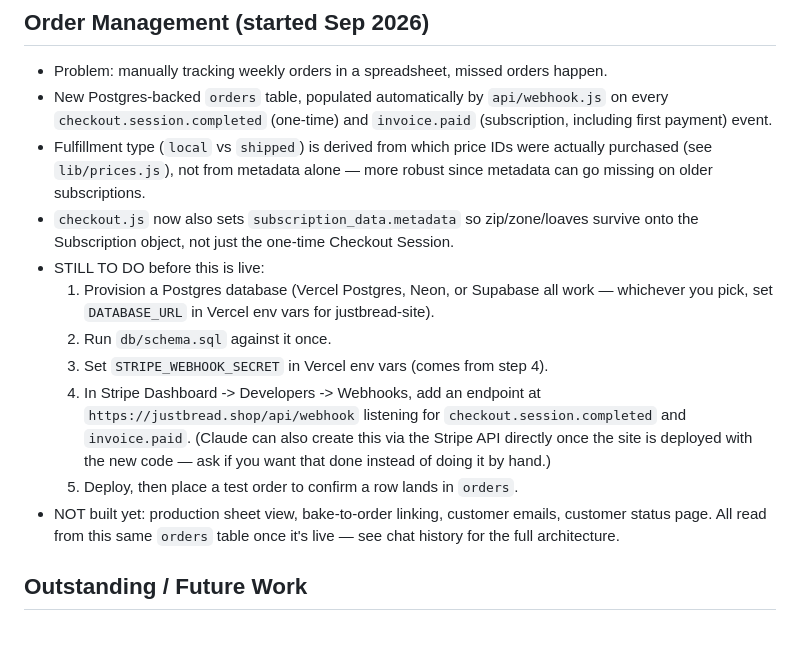
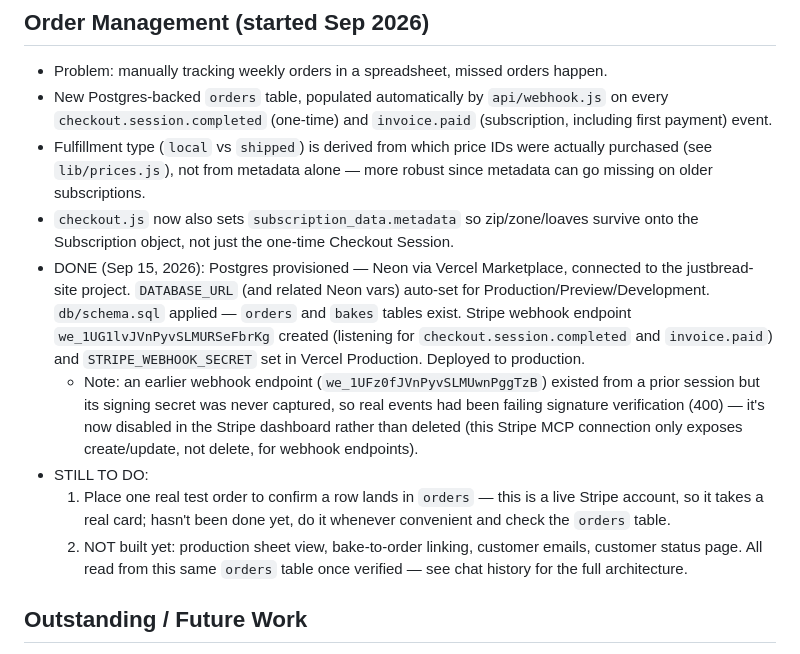
Before and after one commit to justinrush9/justbread-site, a Markdown page: CLAUDE.md, the part around the change. Drawn GitHub-style.

Commit message:
Update CLAUDE.md: order management infra is live
Postgres, schema, webhook endpoint, and STRIPE_WEBHOOK_SECRET are all
provisioned and deployed. Only remaining step is placing one real test
order to confirm rows land in the orders table.

Co-Authored-By: Claude Sonnet 5 <noreply@anthropic.com>

```diff
--- a/CLAUDE.md
+++ b/CLAUDE.md
@@ -157,20 +157,25 @@ localOnetime: price_1TgVeRJVnPyvSLMUK2e4GsPX
   since metadata can go missing on older subscriptions.
 - `checkout.js` now also sets `subscription_data.metadata` so zip/zone/loaves
   survive onto the Subscription object, not just the one-time Checkout Session.
-- STILL TO DO before this is live:
-  1. Provision a Postgres database (Vercel Postgres, Neon, or Supabase all work —
-     whichever you pick, set `DATABASE_URL` in Vercel env vars for justbread-site).
-  2. Run `db/schema.sql` against it once.
-  3. Set `STRIPE_WEBHOOK_SECRET` in Vercel env vars (comes from step 4).
-  4. In Stripe Dashboard -> Developers -> Webhooks, add an endpoint at
-     `https://justbread.shop/api/webhook` listening for `checkout.session.completed`
-     and `invoice.paid`. (Claude can also create this via the Stripe API directly
-     once the site is deployed with the new code — ask if you want that done instead
-     of doing it by hand.)
-  5. Deploy, then place a test order to confirm a row lands in `orders`.
-- NOT built yet: production sheet view, bake-to-order linking, customer emails,
-  customer status page. All read from this same `orders` table once it's live —
-  see chat history for the full architecture.
+- DONE (Sep 15, 2026): Postgres provisioned — Neon via Vercel Marketplace,
+  connected to the justbread-site project. `DATABASE_URL` (and related Neon
+  vars) auto-set for Production/Preview/Development. `db/schema.sql` applied —
+  `orders` and `bakes` tables exist. Stripe webhook endpoint
+  `we_1UG1lvJVnPyvSLMURSeFbrKg` created (listening for `checkout.session.completed`
+  and `invoice.paid`) and `STRIPE_WEBHOOK_SECRET` set in Vercel Production.
+  Deployed to production.
+  - Note: an earlier webhook endpoint (`we_1UFz0fJVnPyvSLMUwnPggTzB`) existed
+    from a prior session but its signing secret was never captured, so real
+    events had been failing signature verification (400) — it's now disabled
+    in the Stripe dashboard rather than deleted (this Stripe MCP connection
+    only exposes create/update, not delete, for webhook endpoints).
+- STILL TO DO:
+  1. Place one real test order to confirm a row lands in `orders` — this is a
+     live Stripe account, so it takes a real card; hasn't been done yet, do
+     it whenever convenient and check the `orders` table.
+  2. NOT built yet: production sheet view, bake-to-order linking, customer
+     emails, customer status page. All read from this same `orders` table
+     once verified — see chat history for the full architecture.
 
 ## Outstanding / Future Work
 - **REMIND JAY: Fix OneDrive Documents redirection.** OneDrive is hijacking the Documents folder. The repo lives at the literal `C:\Users\justi\Documents\justbread-site`, but File Explorer's "Documents" shortcut may point to `C:\Users\justi\OneDrive\Documents`, so the folder appears missing in the file browser. Jay wants to stop OneDrive from taking over Documents. (Raised June 15, 2026.)
```
